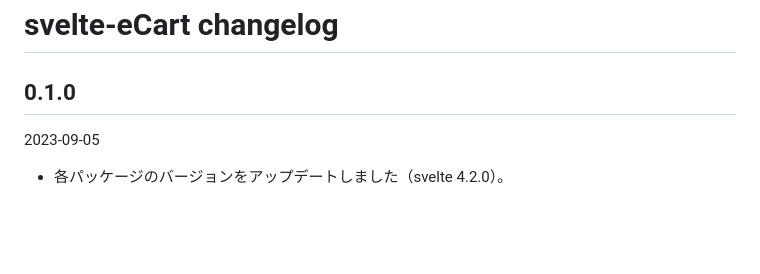
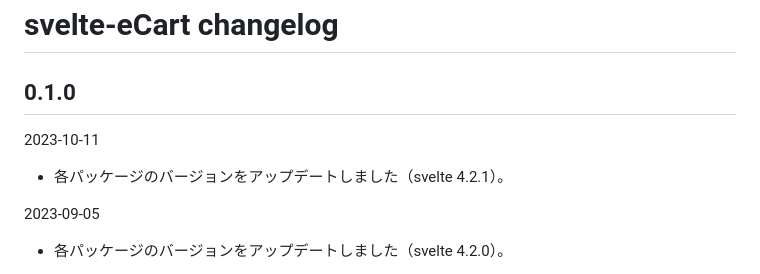
Before and after one commit to ru-museum/svelte-eCart, a Markdown page: CHANGELOG.md, the part around the change. Drawn GitHub-style; blank space fills up the shorter version.

```diff
--- a/CHANGELOG.md
+++ b/CHANGELOG.md
@@ -1,6 +1,9 @@
 # svelte-eCart changelog
 
 ## 0.1.0
+
+2023-10-11
+- 各パッケージのバージョンをアップデートしました（svelte 4.2.1）。
 
 2023-09-05
 - 各パッケージのバージョンをアップデートしました（svelte 4.2.0）。
```
